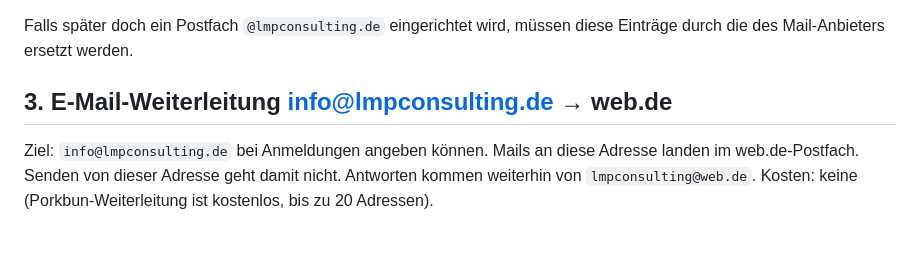
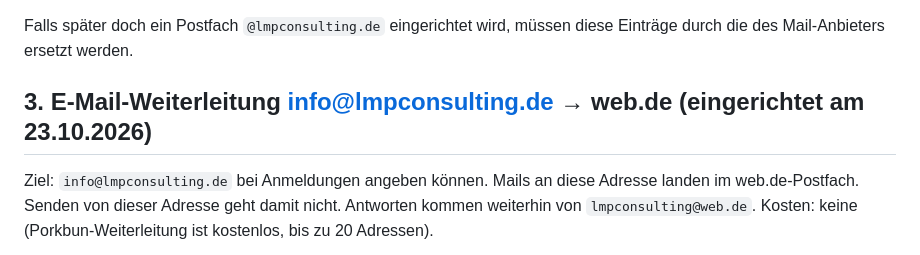
Before and after one commit to LMPConsulting/lmp-consulting-website, a Markdown page: docs/betrieb/nach-dem-livegang.md, the part around the change. GitHub-like rendering.

Commit message:
Betriebsnotiz: Weiterleitung eingerichtet und per DNS geprüft
Co-Authored-By: Claude Opus 5.5 <noreply@anthropic.com>
Claude-Session: https://claude.ai/code/session_01QAxvgkgjT1sR527YhNdRNU

```diff
--- a/docs/betrieb/nach-dem-livegang.md
+++ b/docs/betrieb/nach-dem-livegang.md
@@ -33,7 +33,7 @@ Die Domain `lmpconsulting.de` verschickt keine Mails. Diese Einträge sagen alle
 
 Falls später doch ein Postfach `@lmpconsulting.de` eingerichtet wird, müssen diese Einträge durch die des Mail-Anbieters ersetzt werden.
 
-## 3. E-Mail-Weiterleitung info@lmpconsulting.de → web.de
+## 3. E-Mail-Weiterleitung info@lmpconsulting.de → web.de (eingerichtet am 23.10.2026)
 
 Ziel: `info@lmpconsulting.de` bei Anmeldungen angeben können. Mails an diese Adresse landen im web.de-Postfach.
 Senden von dieser Adresse geht damit nicht. Antworten kommen weiterhin von `lmpconsulting@web.de`.
```
